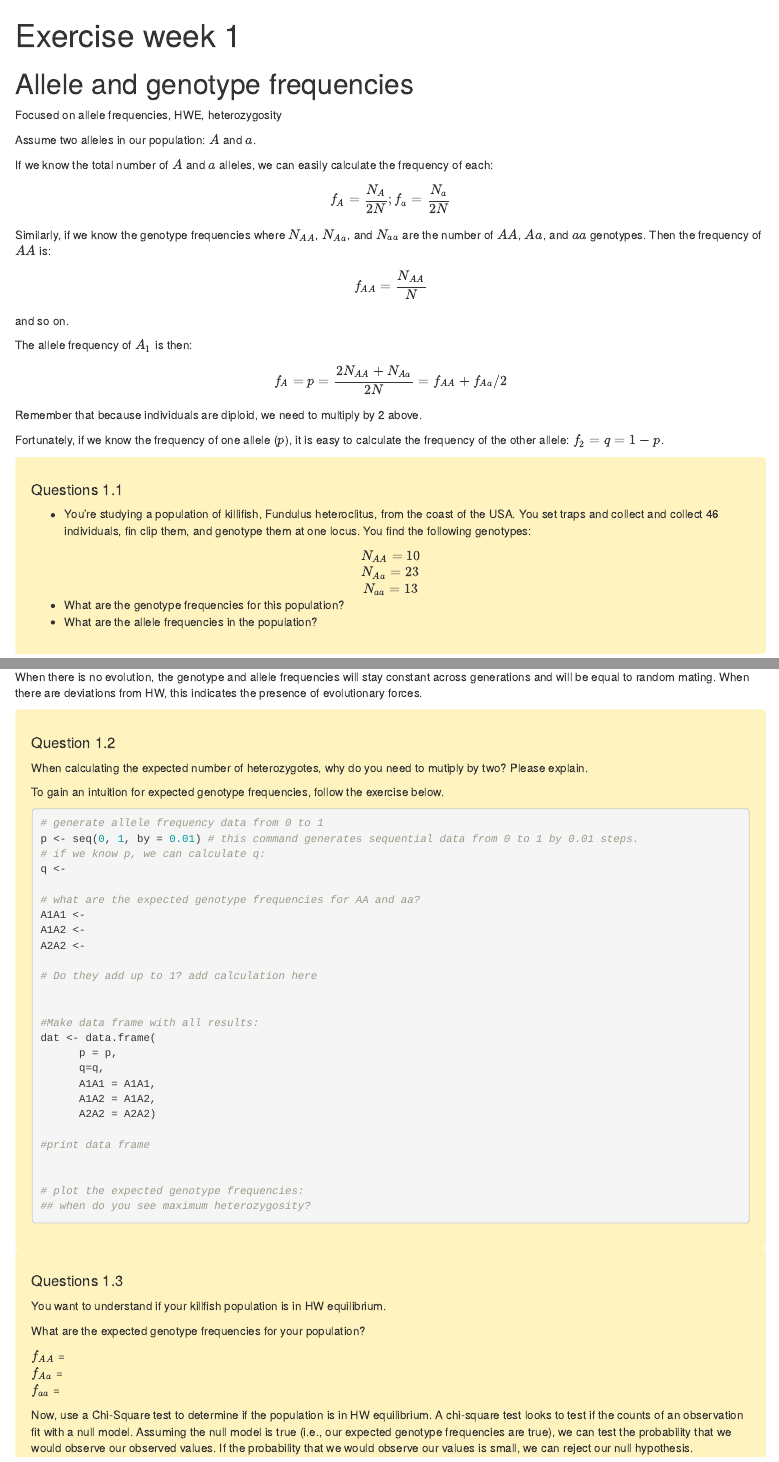
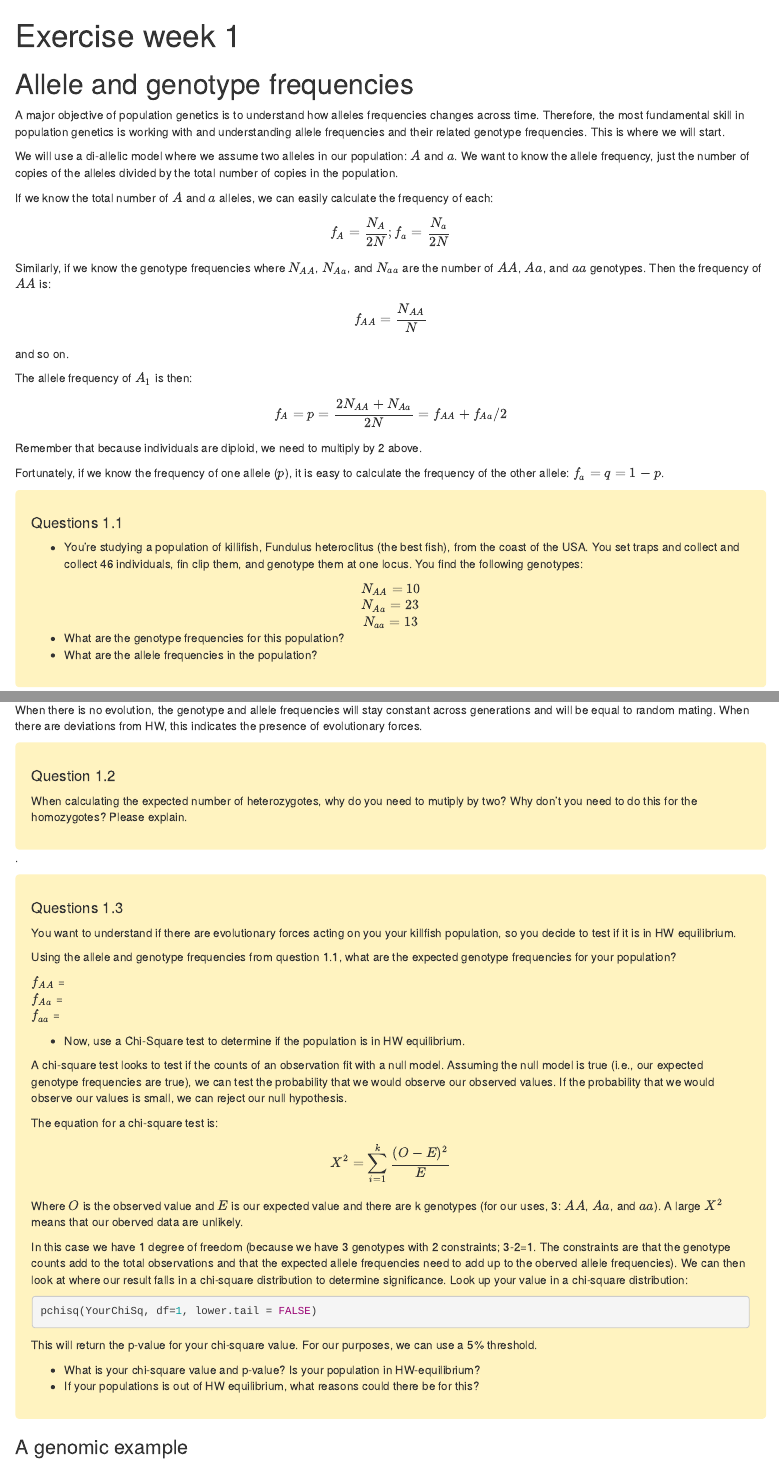
Before and after one commit to rsbrennan/EvolutionaryGenomics, an R Markdown document (Exercises/Exercise_01.Rmd): the page in a window 1100 px wide, from its top, and a second part further down, joined at a grey line. The pictures show the output file Exercises/Exercise_01.html that the author committed with the source, opened offline.

Commit message:
updating week 1

````diff
--- a/Exercises/Exercise_01.Rmd
+++ b/Exercises/Exercise_01.Rmd
@@ -10,9 +10,9 @@ library(kableExtra)
 
 # Allele and genotype frequencies
 
-Focused on allele frequencies, HWE, heterozygosity
+A major objective of population genetics is to understand how alleles frequencies changes across time. Therefore, the most fundamental skill in population genetics is working with and understanding allele frequencies and their related genotype frequencies. This is where we will start.
 
-Assume two alleles in our population: $A$ and $a$.
+We will use a di-allelic model where we assume two alleles in our population: $A$ and $a$. We want to know the allele frequency, just the number of copies of the alleles divided by the total number of copies in the population.
 
 If we know the total number of $A$ and $a$ alleles, we can easily calculate the frequency of each:
 
@@ -36,7 +36,7 @@ $$
 
 Remember that because individuals are diploid, we need to multiply by 2 above.
 
-Fortunately, if we know the frequency of one allele ($p$), it is easy to calculate the frequency of the other allele: $f_2 = q = 1 - p$.
+Fortunately, if we know the frequency of one allele ($p$), it is easy to calculate the frequency of the other allele: $f_a = q = 1 - p$.
 
 <style>
 div.blue { background-color:#FFF3C0; border-radius: 5px; padding: 20px;}
@@ -45,7 +45,7 @@ div.blue { background-color:#FFF3C0; border-radius: 5px; padding: 20px;}
 
 #### Questions 1.1
 
-- You're studying a population of killifish, Fundulus heteroclitus, from the coast of the USA. You set traps and collect and collect 46 individuals, fin clip them, and genotype them at one locus. You find the following genotypes:
+- You're studying a population of killifish, Fundulus heteroclitus (the best fish), from the coast of the USA. You set traps and collect and collect 46 individuals, fin clip them, and genotype them at one locus. You find the following genotypes:
 
 <center>
 
@@ -84,46 +83,12 @@ div.blue { background-color:#FFF3C0; border-radius: 5px; padding: 20px;}
 
 #### Question 1.2
 
-When calculating the expected number of heterozygotes, why do you need to mutiply by two? Please explain.
+When calculating the expected number of heterozygotes, why do you need to mutiply by two? Why don't you need to do this for the homozygotes? Please explain.
 
-To gain an intuition for expected genotype frequencies, follow the exercise below.
-
-
-```{r eval=FALSE}
-
-# generate allele frequency data from 0 to 1
-p <- seq(0, 1, by = 0.01) # this command generates sequential data from 0 to 1 by 0.01 steps.
-# if we know p, we can calculate q:
-q <-
-
-# what are the expected genotype frequencies for AA and aa?
-A1A1 <-
-A1A2 <-
-A2A2 <-
-
-# Do they add up to 1? add calculation here
-
-
-#Make data frame with all results:
-dat <- data.frame(
-      p = p,
-      q=q,
-      A1A1 = A1A1,
-      A1A2 = A1A2,
-      A2A2 = A2A2)
-
-#print data frame
-
-
-# plot the expected genotype frequencies:
-## when do you see maximum heterozygosity?
-
-
-```
 
 </div>
 
-
+.
 
 <style>
 div.blue { background-color:#FFF3C0; border-radius: 5px; padding: 20px;}
@@ -132,15 +97,17 @@ div.blue { background-color:#FFF3C0; border-radius: 5px; padding: 20px;}
 
 #### Questions 1.3
 
-You want to understand if your killfish population is in HW equilibrium.
+You want to understand if there are evolutionary forces acting on you your killfish population, so you decide to test if it is in HW equilibrium.
 
-What are the expected genotype frequencies for your population?
+Using the allele and genotype frequencies from question 1.1, what are the expected genotype frequencies for your population?
 
 $f_{AA}$ =
 $f_{Aa}$ =
 $f_{aa}$ =
 
-Now, use a Chi-Square test to determine if the population is in HW equilibrium. A chi-square test looks to test if the counts of an observation fit with a null model. Assuming the null model is true (i.e., our expected genotype frequencies are true), we can test the probability that we would observe our observed values. If the probability that we would observe our values is small, we can reject our null hypothesis.
+- Now, use a Chi-Square test to determine if the population is in HW equilibrium.
+
+A chi-square test looks to test if the counts of an observation fit with a null model. Assuming the null model is true (i.e., our expected genotype frequencies are true), we can test the probability that we would observe our observed values. If the probability that we would observe our values is small, we can reject our null hypothesis.
 
 The equation for a chi-square test is:
 
@@ -154,10 +121,10 @@ In this case we have 1 degree of freedom (because we have 3 genotypes with 2 con
 pchisq(YourChiSq, df=1, lower.tail = FALSE)
 ```
 
-This will return the p-value for your test. For our purposes, we can use a 5% threshold.
+This will return the p-value for your chi-square value. For our purposes, we can use a 5% threshold.
 
-
-If your populations is out of HW equilibrium, what reasons could there be for this?
+- What is your chi-square value and p-value? Is your population in HW-equilibrium?
+- If your populations is out of HW equilibrium, what reasons could there be for this?
 
 </div>
 
````
Also changed, not shown: Exercises/Exercise_01.html, Exercises/Exercise_01.Rmd (3 more changed lines).
